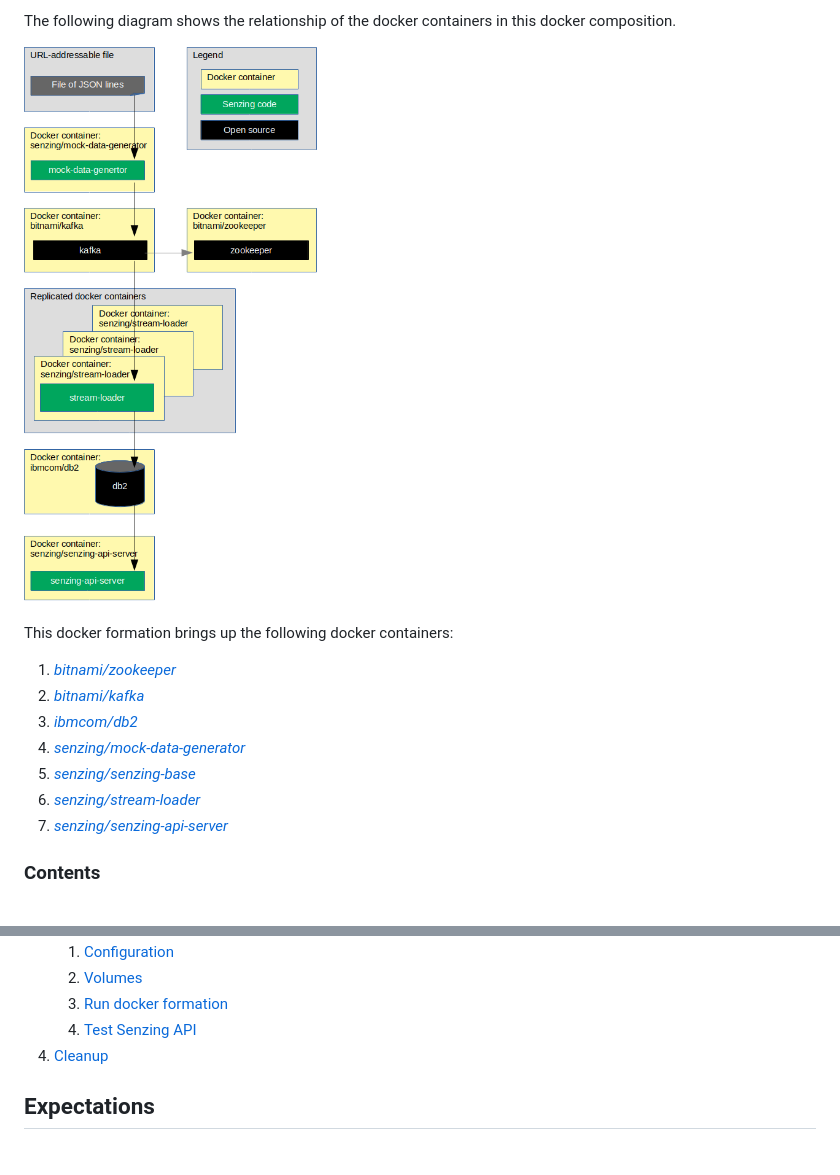
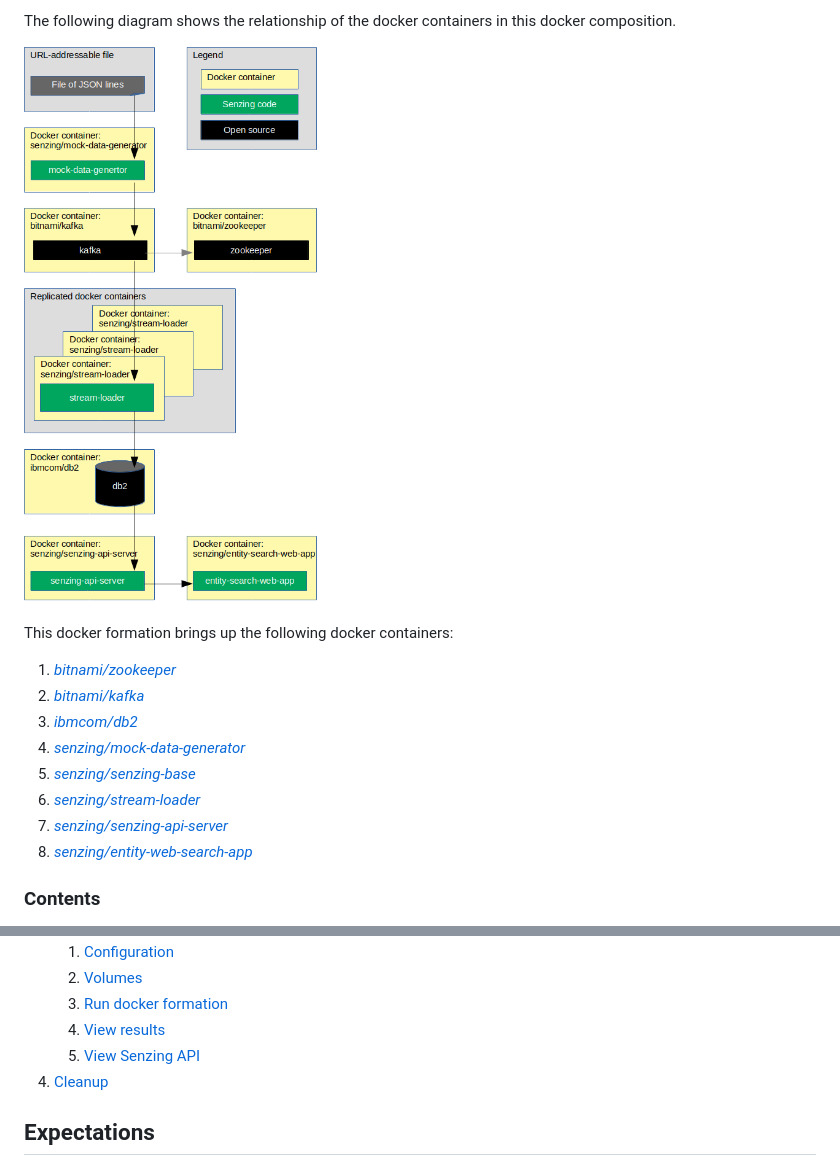
Before and after one commit to senzing-garage/docker-compose-demo, a Markdown page: docs/docker-compose-kafka-db2/README.md, 2 parts joined by grey strips. Rendered like a GitHub page; pictures changed too: docs/docker-compose-kafka-db2/architecture.png.

Commit message:
issue-16 Modify for RPM install

```diff
--- a/docs/docker-compose-kafka-db2/README.md
+++ b/docs/docker-compose-kafka-db2/README.md
@@ -28,6 +28,7 @@ This docker formation brings up the following docker containers:
 1. *[senzing/senzing-base](https://github.com/Senzing/docker-senzing-base)*
 1. *[senzing/stream-loader](https://github.com/Senzing/stream-loader)*
 1. *[senzing/senzing-api-server](https://github.com/Senzing/senzing-api-server)*
+1. *[senzing/entity-web-search-app](https://github.com/Senzing/entity-search-web-app)*
 
 ### Contents
 
@@ -43,7 +44,8 @@ This docker formation brings up the following docker containers:
     1. [Configuration](#configuration)
     1. [Volumes](#volumes)
     1. [Run docker formation](#run-docker-formation)
-    1. [Test Senzing API](#test-senzing-api)
+    1. [View results](#view-results)
+    1. [View Senzing API](#view-senzing-api)
 1. [Cleanup](#cleanup)
 
 ## Expectations
```
Also changed, not shown: 1 other file.
